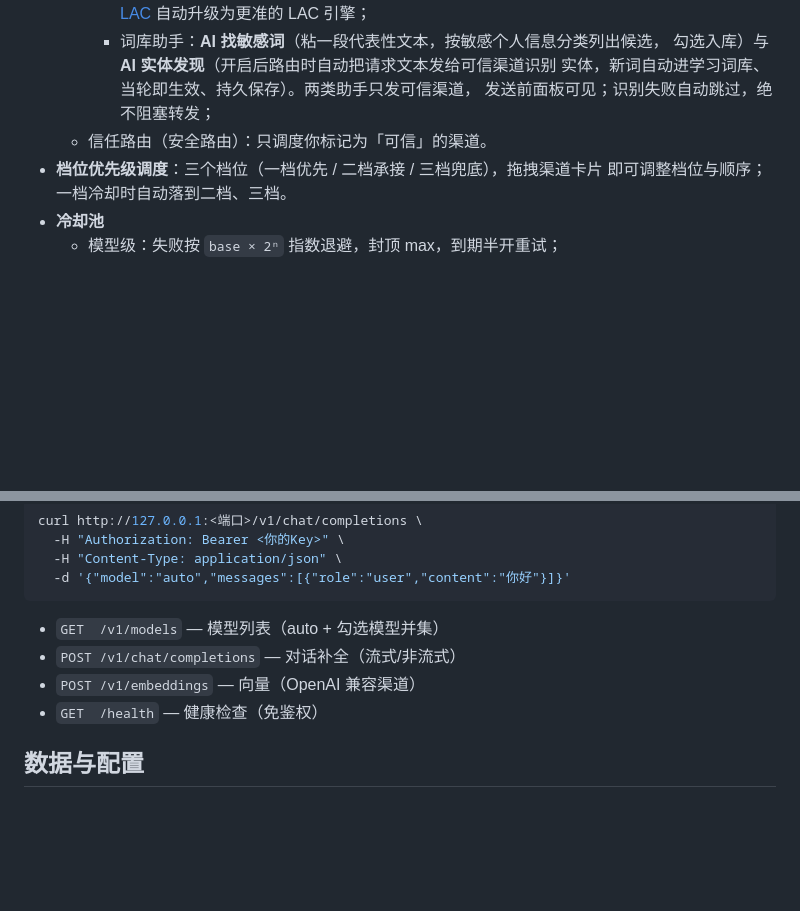
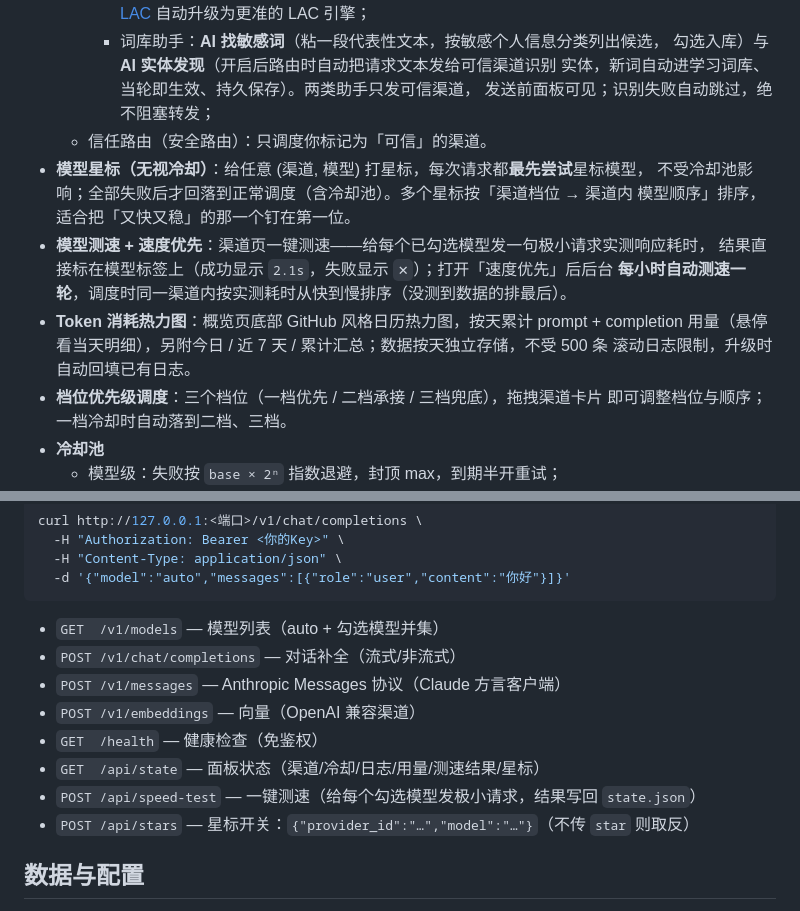
Before and after one commit to a1297424439/llm-gateway, a Markdown page: README.md, 2 parts joined by grey strips. Rendered like a GitHub page; blank space fills up the shorter version.

Commit message:
docs: README 补充 v2 功能（星标/测速/速度优先/热力图）与新增 API 端点

```diff
--- a/README.md
+++ b/README.md
@@ -57,6 +57,15 @@ OpenAI 兼容接口，带 iOS 风格管理面板，支持多渠道接入、档
       实体，新词自动进学习词库、当轮即生效、持久保存）。两类助手只发可信渠道，
       发送前面板可见；识别失败自动跳过，绝不阻塞转发；
   - 信任路由（安全路由）：只调度你标记为「可信」的渠道。
+- **模型星标（无视冷却）**：给任意 (渠道, 模型) 打星标，每次请求都**最先尝试**星标模型，
+  不受冷却池影响；全部失败后才回落到正常调度（含冷却池）。多个星标按「渠道档位 → 渠道内
+  模型顺序」排序，适合把「又快又稳」的那一个钉在第一位。
+- **模型测速 + 速度优先**：渠道页一键测速——给每个已勾选模型发一句极小请求实测响应耗时，
+  结果直接标在模型标签上（成功显示 `2.1s`，失败显示 `✕`）；打开「速度优先」后后台
+  **每小时自动测速一轮**，调度时同一渠道内按实测耗时从快到慢排序（没测到数据的排最后）。
+- **Token 消耗热力图**：概览页底部 GitHub 风格日历热力图，按天累计 prompt + completion
+  用量（悬停看当天明细），另附今日 / 近 7 天 / 累计汇总；数据按天独立存储，不受 500 条
+  滚动日志限制，升级时自动回填已有日志。
 - **档位优先级调度**：三个档位（一档优先 / 二档承接 / 三档兜底），拖拽渠道卡片
   即可调整档位与顺序；一档冷却时自动落到二档、三档。
 - **冷却池**
@@ -131,8 +140,12 @@ curl http://127.0.0.1:<端口>/v1/chat/completions \
 
 - `GET  /v1/models` — 模型列表（auto + 勾选模型并集）
 - `POST /v1/chat/completions` — 对话补全（流式/非流式）
+- `POST /v1/messages` — Anthropic Messages 协议（Claude 方言客户端）
 - `POST /v1/embeddings` — 向量（OpenAI 兼容渠道）
 - `GET  /health` — 健康检查（免鉴权）
+- `GET  /api/state` — 面板状态（渠道/冷却/日志/用量/测速结果/星标）
+- `POST /api/speed-test` — 一键测速（给每个勾选模型发极小请求，结果写回 `state.json`）
+- `POST /api/stars` — 星标开关：`{"provider_id":"…","model":"…"}`（不传 `star` 则取反）
 
 ## 数据与配置
 
```
